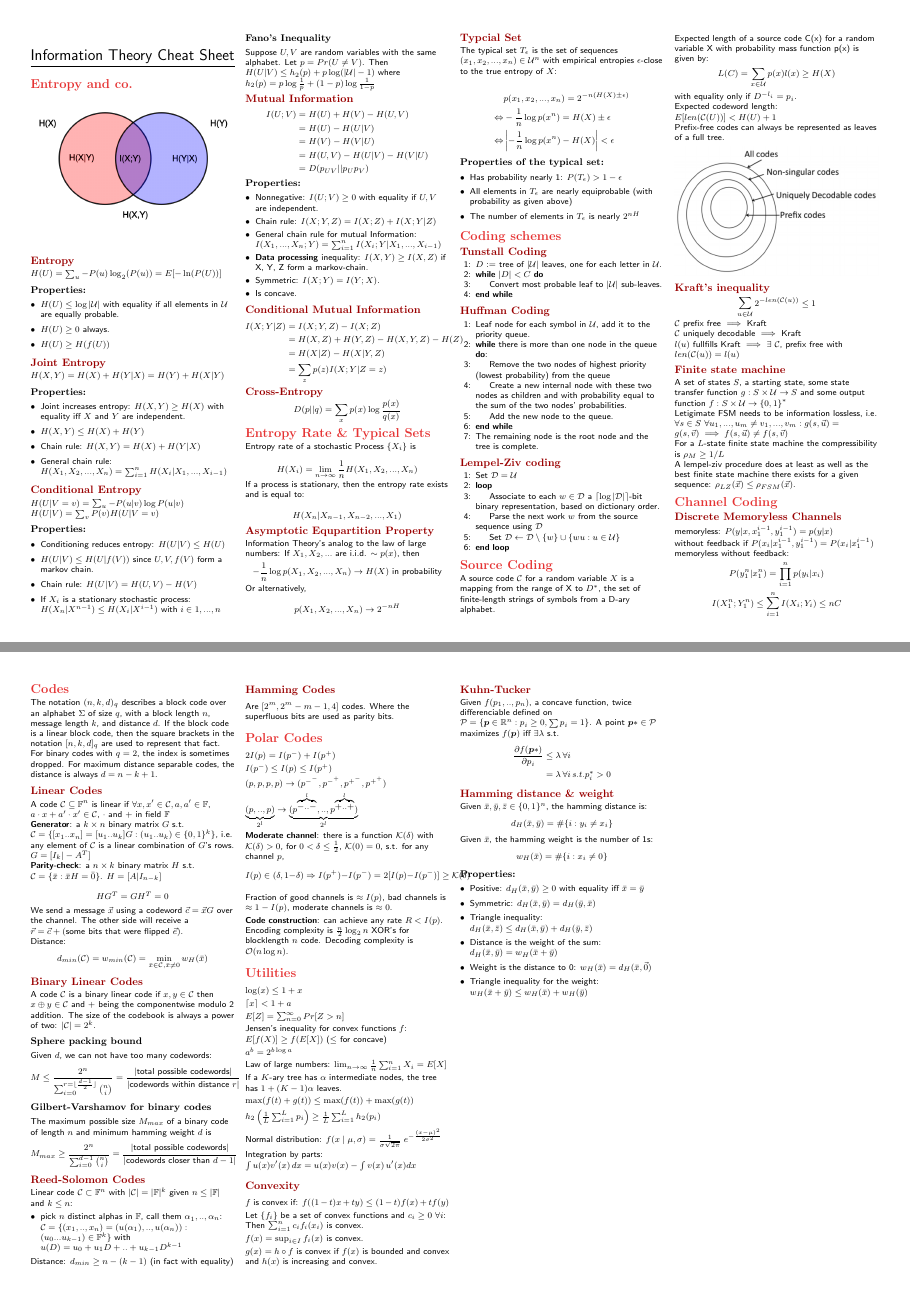
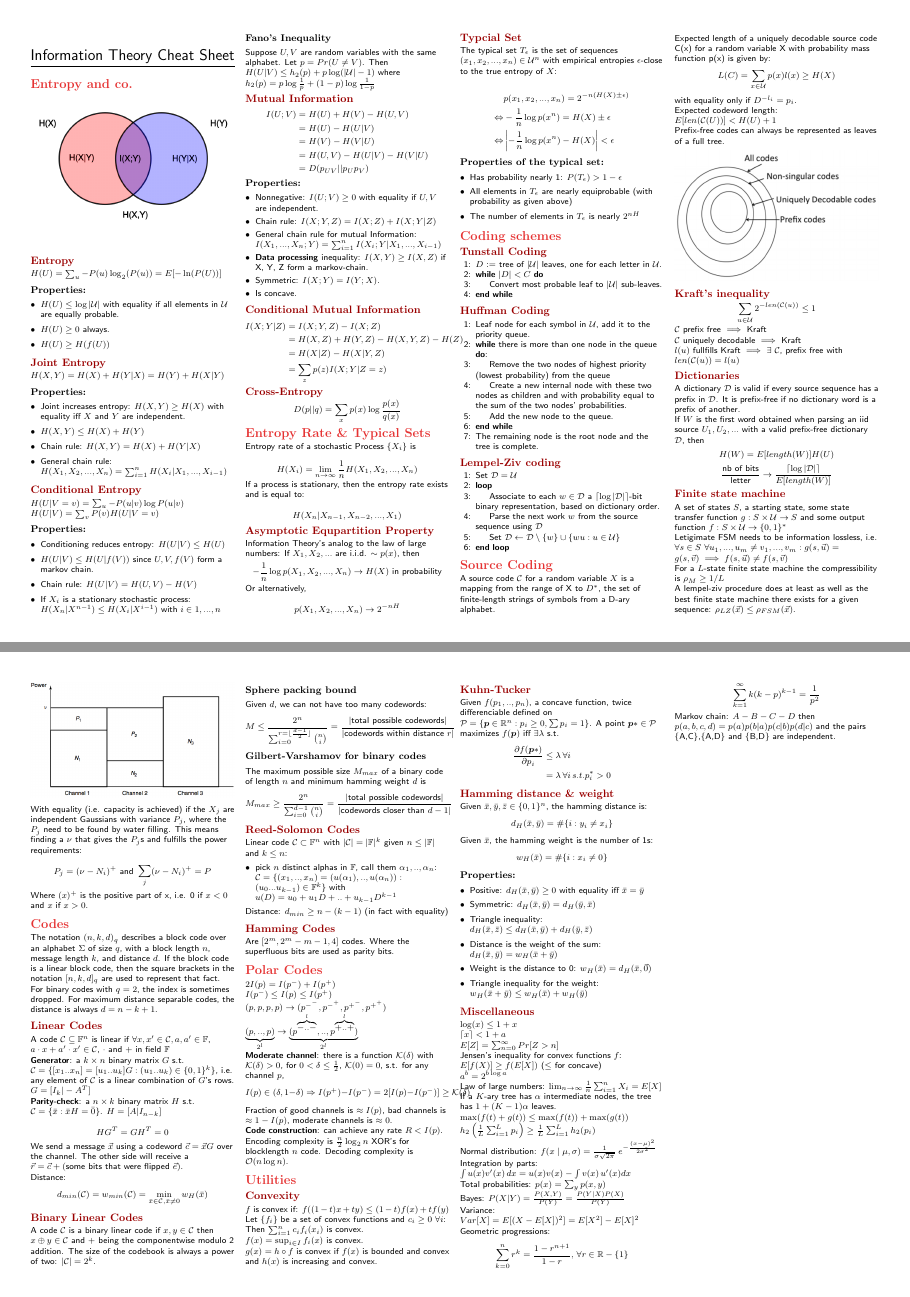
Before and after one commit to Denwid/itc-cheatsheet, a LaTeX document (information-theory-cheat-sheet.tex): pages 1 and 3 of 3, joined at a grey line. Compiled offline with pdfLaTeX.

Commit message:
more in utilities

```diff
--- a/information-theory-cheat-sheet.tex
+++ b/information-theory-cheat-sheet.tex
@@ -206,7 +206,7 @@ The typical set $T_\epsilon$ is the set of sequences $(x_1, x_2, ..., x_n) \in \
 \section{Source Coding}
 A source code $\code$ for a random variable $X$ is a mapping from the range of X to $D^*$, the set of finite-length strings of symbols from a D-ary alphabet.
 
-Expected length of a source code C(x) for a random variable X with probability mass function p(x) is given by:
+Expected length of a uniquely decodable source code C(x) for a random variable X with probability mass function p(x) is given by:
 $$L(C) = \sum_{x \in \alphabet} p(x) l(x) \geq H(X)$$
 with equality only if $D^{-l_i} = p_i$.
 
@@ -227,6 +227,12 @@ $\code$ prefix free $\implies$ Kraft
 $\code$ uniquely decodable $\implies$ Kraft
 
 $l(u)$ fullfills Kraft $\implies$ $\exists \ \code$, prefix free with $len(\code(u)) = l(u)$
+
+\subsection{Dictionaries}
+A dictionary $\mathcal{D}$ is valid if every source sequence has a prefix in $\mathcal{D}$. It is prefix-free if no dictionary word is a prefix of another.
+
+If $W$ is the first word obtained when parsing an iid source $U_1,U_2,...$ with a valid prefix-free dictionary $\mathcal{D}$, then $$H(W) = E[length(W)]H(U)$$
+$$\frac{\text{nb of bits}}{\text{letter}} \rightarrow \frac{\lceil\log |\mathcal{D}|\rceil}{E[length(W)]}$$
 
 \subsection{Finite state machine}
 A set of states $S$, a starting state, some state transfer function $g: S \times \alphabet \rightarrow S$ and some output function $f: S \times \alphabet \rightarrow \{0,1\}^*$
@@ -473,4 +479,3 @@ Fraction of good channels is $\approx I(p)$, bad channels is $\approx 1-I(p)$, m
 
 
 \section{Utilities}
-$\log(x) \leq 1 + x$
@@ -534,5 +516,42 @@ $$w_H(\bar{x}) = \#\{i: x_i \neq 0\}$$
 	 $w_H(\bar x + \bar y) \leq w_H(\bar x) + w_H(\bar y)$
 \end{itemize}
 
+\subsection{Miscellaneous}
+$\log(x) \leq 1 + x$
+
+$\lceil x \rceil < 1 + a$
+
+$E[Z] = \sum_{n=0}^{\infty} Pr[Z > n]$
+
+Jensen's inequality for convex functions $f$: $ E[f(X)] \geq f(E[X])$ ($\leq$ for concave)
+
+$a^b = 2^{ b \log a}$
+
+Law of large numbers: $\lim_{n \rightarrow \infty} \frac{1}{n} \sum_{i=1}^n X_i = E[X]$
+
+If a $K$-ary tree has $\alpha$ intermediate nodes, the tree has $1+(K-1)\alpha$ leaves.
+
+
+$\max(f(t) + g(t)) \leq \max(f(t)) + \max(g(t))$
+
+
+$h_2 \left(\frac{1}{L}\sum_{i=1}^L p_i \right) \geq \frac{1}{L} \sum_{i=1}^L h_2(p_i)$
+
+Normal distribution: $f(x \; | \; \mu, \sigma) = \frac{1}{\sigma\sqrt{2\pi} } \; e^{ -\frac{(x-\mu)^2}{2\sigma^2} }$
+
+Integration by parts: $\int u(x) v'(x) \, dx = u(x) v(x) - \int v(x) \, u'(x)  dx$
+
+Total probabilities: $p(x) = \sum_y p(x,y)$
+
+Bayes: $P(X|Y) = \frac{P(X,Y)}{P(Y)} = \frac{P(Y|X)P(X)}{P(Y)}$
+
+Variance: $Var[X] = E[(X-E[X])^2] = E[X^2] - E[X]^2$
+
+Geometric progressions:
+$$\sum_{k=0}^n r^k = \frac{1-r^{n+1}}{1-r},\, \forall r \in \mathbb{R}-\{1\}$$
+$$\sum_{k=1}^\infty k(k-p)^{k-1} = \frac{1}{p^2}$$
+
+Markov chain: $A-B-C-D$ then $p(a,b,c,d) = p(a)p(b|a)p(c|b)p(d|c)$ and the pairs \{A,C\},\{A,D\} and \{B,D\} are independent.
+
 \end{multicols*}
 \end{document}
```
Also changed, not shown: information-theory-cheat-sheet.tex (23 more changed lines).
